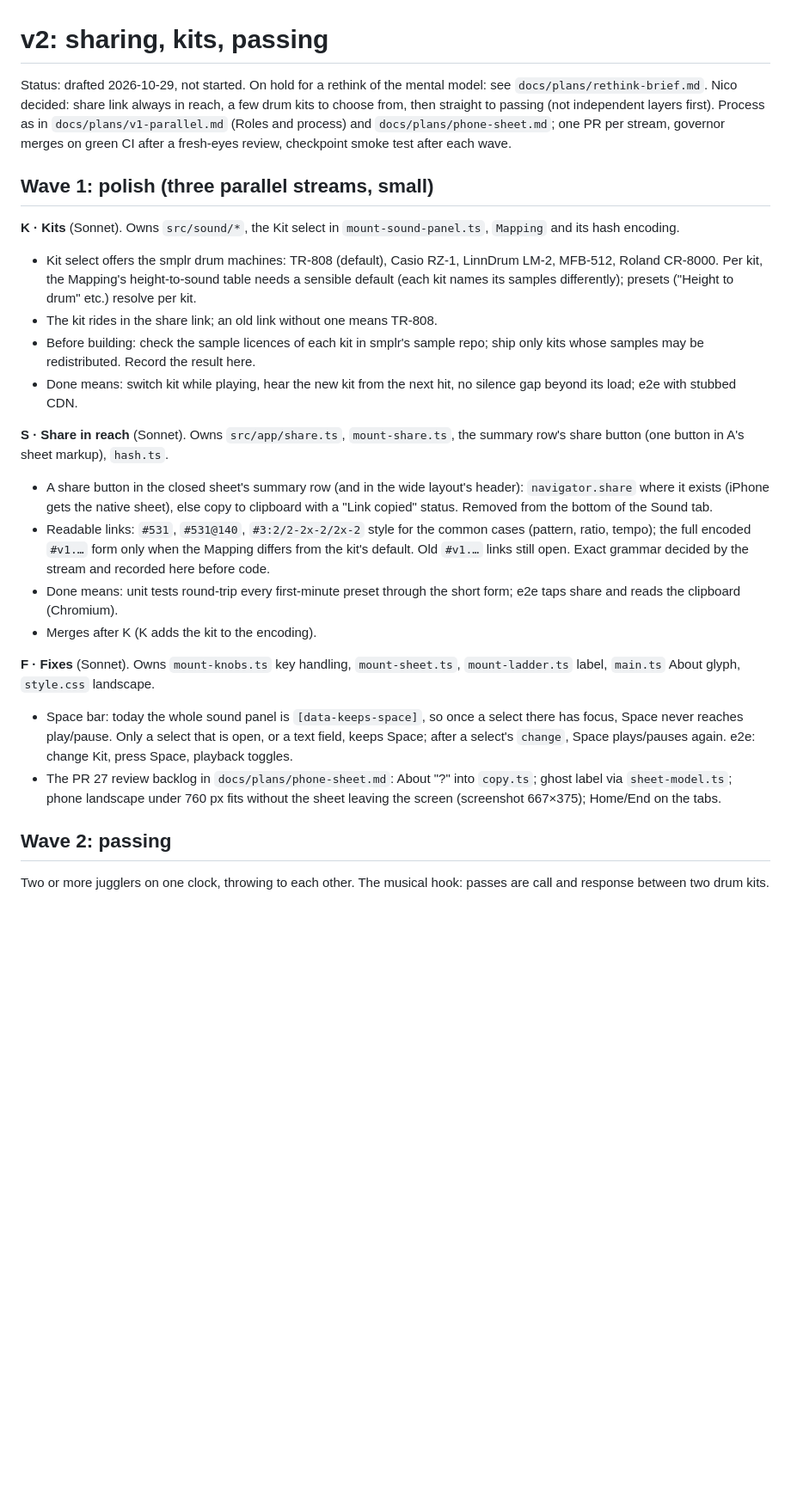
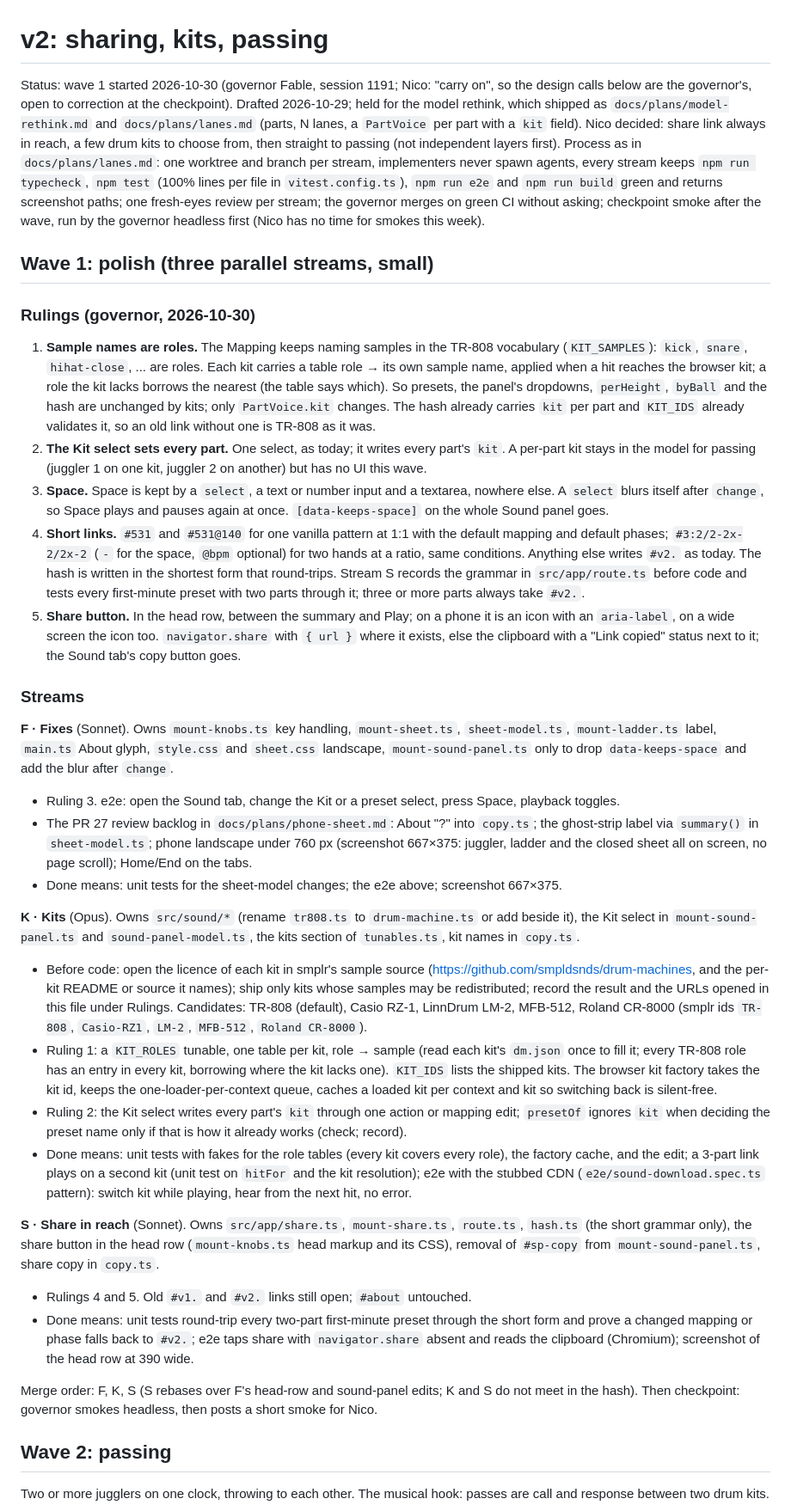
Before and after one commit to nicolovejoy/anomatom, a Markdown page: docs/plans/v2-share-kits-passing.md, the part around the change. Shown at 86% size. Drawn GitHub-style; blank space fills up the shorter version.

Commit message:
v2 plan: wave 1 refreshed against the lanes tree, rulings on kits, Space and short links; lanes checkpoint smoked headless
Co-Authored-By: Claude Fable 5.1 <noreply@anthropic.com>

```diff
--- a/docs/plans/v2-share-kits-passing.md
+++ b/docs/plans/v2-share-kits-passing.md
@@ -1,24 +1,35 @@
 # v2: sharing, kits, passing
 
-Status: drafted 2026-10-29, not started. On hold for a rethink of the mental model: see `docs/plans/rethink-brief.md`. Nico decided: share link always in reach, a few drum kits to choose from, then straight to passing (not independent layers first). Process as in `docs/plans/v1-parallel.md` (Roles and process) and `docs/plans/phone-sheet.md`; one PR per stream, governor merges on green CI after a fresh-eyes review, checkpoint smoke test after each wave.
+Status: wave 1 started 2026-10-30 (governor Fable, session 1191; Nico: "carry on", so the design calls below are the governor's, open to correction at the checkpoint). Drafted 2026-10-29; held for the model rethink, which shipped as `docs/plans/model-rethink.md` and `docs/plans/lanes.md` (parts, N lanes, a `PartVoice` per part with a `kit` field). Nico decided: share link always in reach, a few drum kits to choose from, then straight to passing (not independent layers first). Process as in `docs/plans/lanes.md`: one worktree and branch per stream, implementers never spawn agents, every stream keeps `npm run typecheck`, `npm test` (100% lines per file in `vitest.config.ts`), `npm run e2e` and `npm run build` green and returns screenshot paths; one fresh-eyes review per stream; the governor merges on green CI without asking; checkpoint smoke after the wave, run by the governor headless first (Nico has no time for smokes this week).
 
 ## Wave 1: polish (three parallel streams, small)
 
-**K · Kits** (Sonnet). Owns `src/sound/*`, the Kit select in `mount-sound-panel.ts`, `Mapping` and its hash encoding.
-- Kit select offers the smplr drum machines: TR-808 (default), Casio RZ-1, LinnDrum LM-2, MFB-512, Roland CR-8000. Per kit, the Mapping's height-to-sound table needs a sensible default (each kit names its samples differently); presets ("Height to drum" etc.) resolve per kit.
-- The kit rides in the share link; an old link without one means TR-808.
-- Before building: check the sample licences of each kit in smplr's sample repo; ship only kits whose samples may be redistributed. Record the result here.
-- Done means: switch kit while playing, hear the new kit from the next hit, no silence gap beyond its load; e2e with stubbed CDN.
+### Rulings (governor, 2026-10-30)
 
-**S · Share in reach** (Sonnet). Owns `src/app/share.ts`, `mount-share.ts`, the summary row's share button (one button in A's sheet markup), `hash.ts`.
-- A share button in the closed sheet's summary row (and in the wide layout's header): `navigator.share` where it exists (iPhone gets the native sheet), else copy to clipboard with a "Link copied" status. Removed from the bottom of the Sound tab.
-- Readable links: `#531`, `#531@140`, `#3:2/2-2x-2/2x-2` style for the common cases (pattern, ratio, tempo); the full encoded `#v1.…` form only when the Mapping differs from the kit's default. Old `#v1.…` links still open. Exact grammar decided by the stream and recorded here before code.
-- Done means: unit tests round-trip every first-minute preset through the short form; e2e taps share and reads the clipboard (Chromium).
-- Merges after K (K adds the kit to the encoding).
+1. **Sample names are roles.** The Mapping keeps naming samples in the TR-808 vocabulary (`KIT_SAMPLES`): `kick`, `snare`, `hihat-close`, ... are roles. Each kit carries a table role → its own sample name, applied when a hit reaches the browser kit; a role the kit lacks borrows the nearest (the table says which). So presets, the panel's dropdowns, `perHeight`, `byBall` and the hash are unchanged by kits; only `PartVoice.kit` changes. The hash already carries `kit` per part and `KIT_IDS` already validates it, so an old link without one is TR-808 as it was.
+2. **The Kit select sets every part.** One select, as today; it writes every part's `kit`. A per-part kit stays in the model for passing (juggler 1 on one kit, juggler 2 on another) but has no UI this wave.
+3. **Space.** Space is kept by a `select`, a text or number input and a textarea, nowhere else. A `select` blurs itself after `change`, so Space plays and pauses again at once. `[data-keeps-space]` on the whole Sound panel goes.
+4. **Short links.** `#531` and `#531@140` for one vanilla pattern at 1:1 with the default mapping and default phases; `#3:2/2-2x-2/2x-2` (`-` for the space, `@bpm` optional) for two hands at a ratio, same conditions. Anything else writes `#v2.` as today. The hash is written in the shortest form that round-trips. Stream S records the grammar in `src/app/route.ts` before code and tests every first-minute preset with two parts through it; three or more parts always take `#v2.`.
+5. **Share button.** In the head row, between the summary and Play; on a phone it is an icon with an `aria-label`, on a wide screen the icon too. `navigator.share` with `{ url }` where it exists, else the clipboard with a "Link copied" status next to it; the Sound tab's copy button goes.
 
-**F · Fixes** (Sonnet). Owns `mount-knobs.ts` key handling, `mount-sheet.ts`, `mount-ladder.ts` label, `main.ts` About glyph, `style.css` landscape.
-- Space bar: today the whole sound panel is `[data-keeps-space]`, so once a select there has focus, Space never reaches play/pause. Only a select that is open, or a text field, keeps Space; after a select's `change`, Space plays/pauses again. e2e: change Kit, press Space, playback toggles.
-- The PR 27 review backlog in `docs/plans/phone-sheet.md`: About "?" into `copy.ts`; ghost label via `sheet-model.ts`; phone landscape under 760 px fits without the sheet leaving the screen (screenshot 667×375); Home/End on the tabs.
+### Streams
+
+**F · Fixes** (Sonnet). Owns `mount-knobs.ts` key handling, `mount-sheet.ts`, `sheet-model.ts`, `mount-ladder.ts` label, `main.ts` About glyph, `style.css` and `sheet.css` landscape, `mount-sound-panel.ts` only to drop `data-keeps-space` and add the blur after `change`.
+- Ruling 3. e2e: open the Sound tab, change the Kit or a preset select, press Space, playback toggles.
+- The PR 27 review backlog in `docs/plans/phone-sheet.md`: About "?" into `copy.ts`; the ghost-strip label via `summary()` in `sheet-model.ts`; phone landscape under 760 px (screenshot 667×375: juggler, ladder and the closed sheet all on screen, no page scroll); Home/End on the tabs.
+- Done means: unit tests for the sheet-model changes; the e2e above; screenshot 667×375.
+
+**K · Kits** (Opus). Owns `src/sound/*` (rename `tr808.ts` to `drum-machine.ts` or add beside it), the Kit select in `mount-sound-panel.ts` and `sound-panel-model.ts`, the kits section of `tunables.ts`, kit names in `copy.ts`.
+- Before code: open the licence of each kit in smplr's sample source (https://github.com/smpldsnds/drum-machines, and the per-kit README or source it names); ship only kits whose samples may be redistributed; record the result and the URLs opened in this file under Rulings. Candidates: TR-808 (default), Casio RZ-1, LinnDrum LM-2, MFB-512, Roland CR-8000 (smplr ids `TR-808`, `Casio-RZ1`, `LM-2`, `MFB-512`, `Roland CR-8000`).
+- Ruling 1: a `KIT_ROLES` tunable, one table per kit, role → sample (read each kit's `dm.json` once to fill it; every TR-808 role has an entry in every kit, borrowing where the kit lacks one). `KIT_IDS` lists the shipped kits. The browser kit factory takes the kit id, keeps the one-loader-per-context queue, caches a loaded kit per context and kit so switching back is silent-free.
+- Ruling 2: the Kit select writes every part's `kit` through one action or mapping edit; `presetOf` ignores `kit` when deciding the preset name only if that is how it already works (check; record).
+- Done means: unit tests with fakes for the role tables (every kit covers every role), the factory cache, and the edit; a 3-part link plays on a second kit (unit test on `hitFor` and the kit resolution); e2e with the stubbed CDN (`e2e/sound-download.spec.ts` pattern): switch kit while playing, hear from the next hit, no error.
+
+**S · Share in reach** (Sonnet). Owns `src/app/share.ts`, `mount-share.ts`, `route.ts`, `hash.ts` (the short grammar only), the share button in the head row (`mount-knobs.ts` head markup and its CSS), removal of `#sp-copy` from `mount-sound-panel.ts`, share copy in `copy.ts`.
+- Rulings 4 and 5. Old `#v1.` and `#v2.` links still open; `#about` untouched.
+- Done means: unit tests round-trip every two-part first-minute preset through the short form and prove a changed mapping or phase falls back to `#v2.`; e2e taps share with `navigator.share` absent and reads the clipboard (Chromium); screenshot of the head row at 390 wide.
+
+Merge order: F, K, S (S rebases over F's head-row and sound-panel edits; K and S do not meet in the hash). Then checkpoint: governor smokes headless, then posts a short smoke for Nico.
 
 ## Wave 2: passing
 
```
Also changed, not shown: docs/plans/lanes.md (+1 -1 lines).
